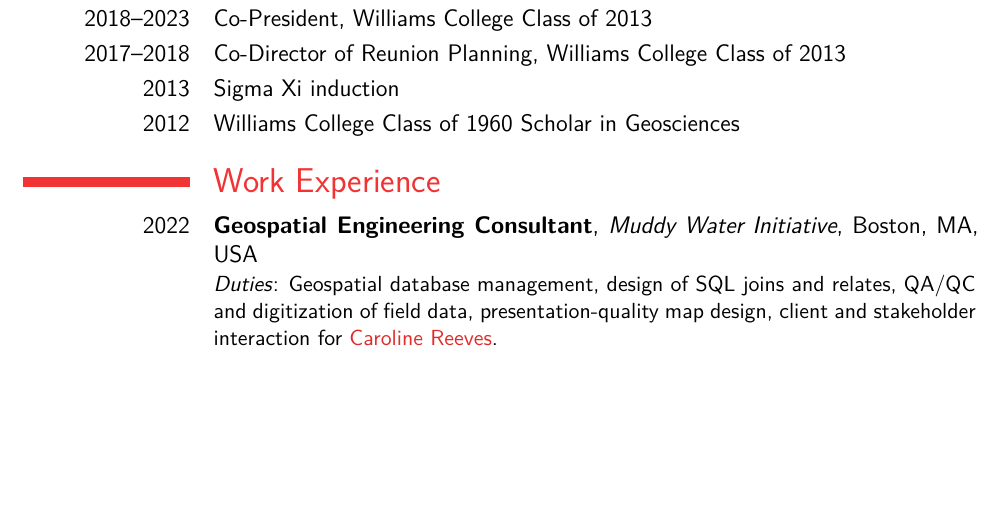
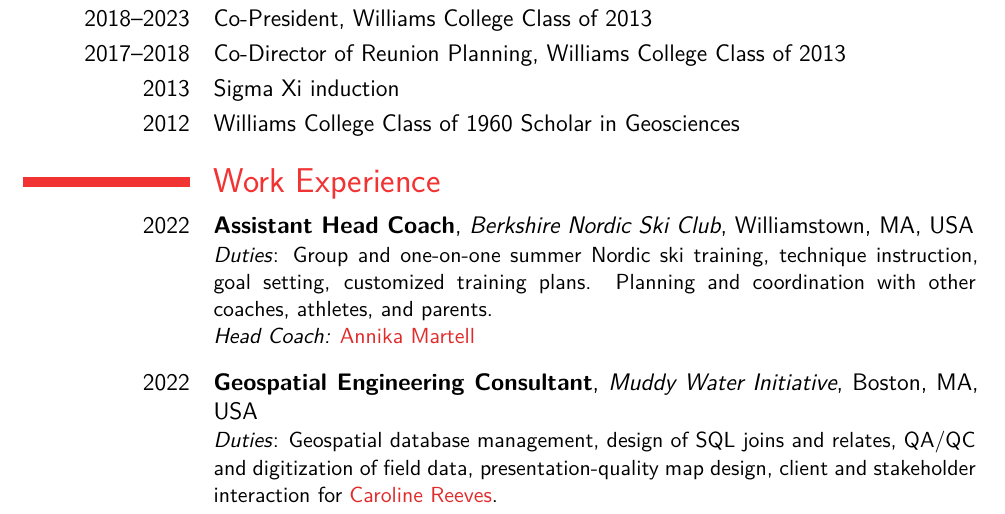
Before and after one commit to iannesbitt/cv, a LaTeX CV (cv.tex): part of page 1 of 6, cut so that both start at the same text, the shorter picture padded with empty space. The pictures show the PDF file _output/cv.pdf that the author committed with the source.

Commit message:
adding BNSC

```diff
--- a/cv.tex
+++ b/cv.tex
@@ -73,6 +73,7 @@
 \newcommand{\gregbalco}{\href{https://www.bgc.org/greg-balco}{Greg Balco}}
 % others
 \newcommand{\caroline}{\href{https://www.muddywaterinitiative.org/leadership}{Caroline Reeves}}
+\newcommand{\annika}{\href{https://ephsports.williams.edu/sports/mens-skiing/roster/coaches/annika-martell/525}{Annika Martell}}
 
 
 % Things (software, companies, paper links)
@@ -168,6 +169,18 @@
 
 
 \section{Work Experience}
+
+\cventry[1em]
+{2022}
+{Assistant Head Coach}
+{Berkshire Nordic Ski Club}
+{Williamstown, MA, USA}
+{}
+{
+    \emph{Duties}: Group and one-on-one summer Nordic ski training, technique instruction, goal setting, customized training
+    plans. Planning and coordination with other coaches, athletes, and parents.\\
+    \emph{Head Coach:} \annika
+}
 
 \cventry[1em]
 {2022}
```
Also changed, not shown: _output/cv.pdf.
